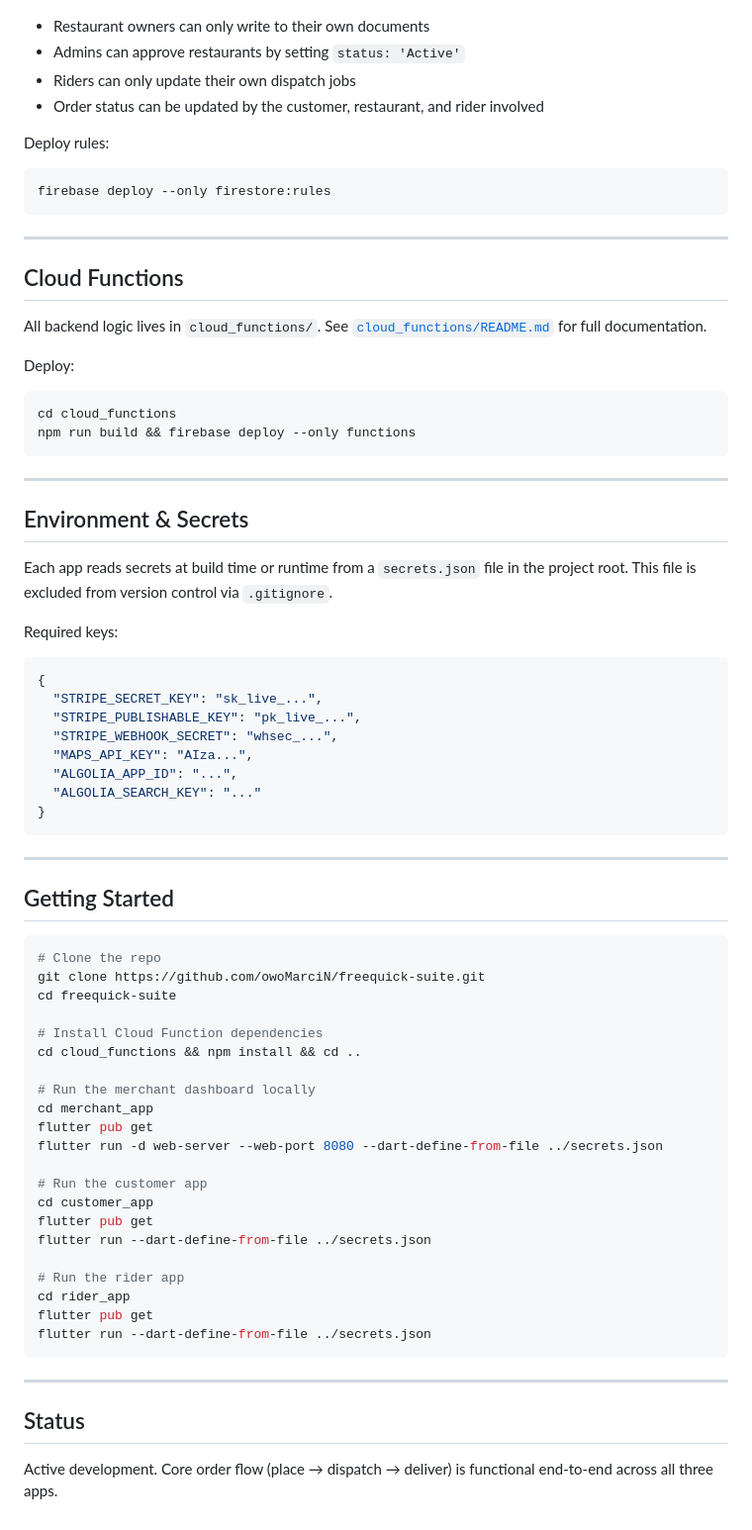
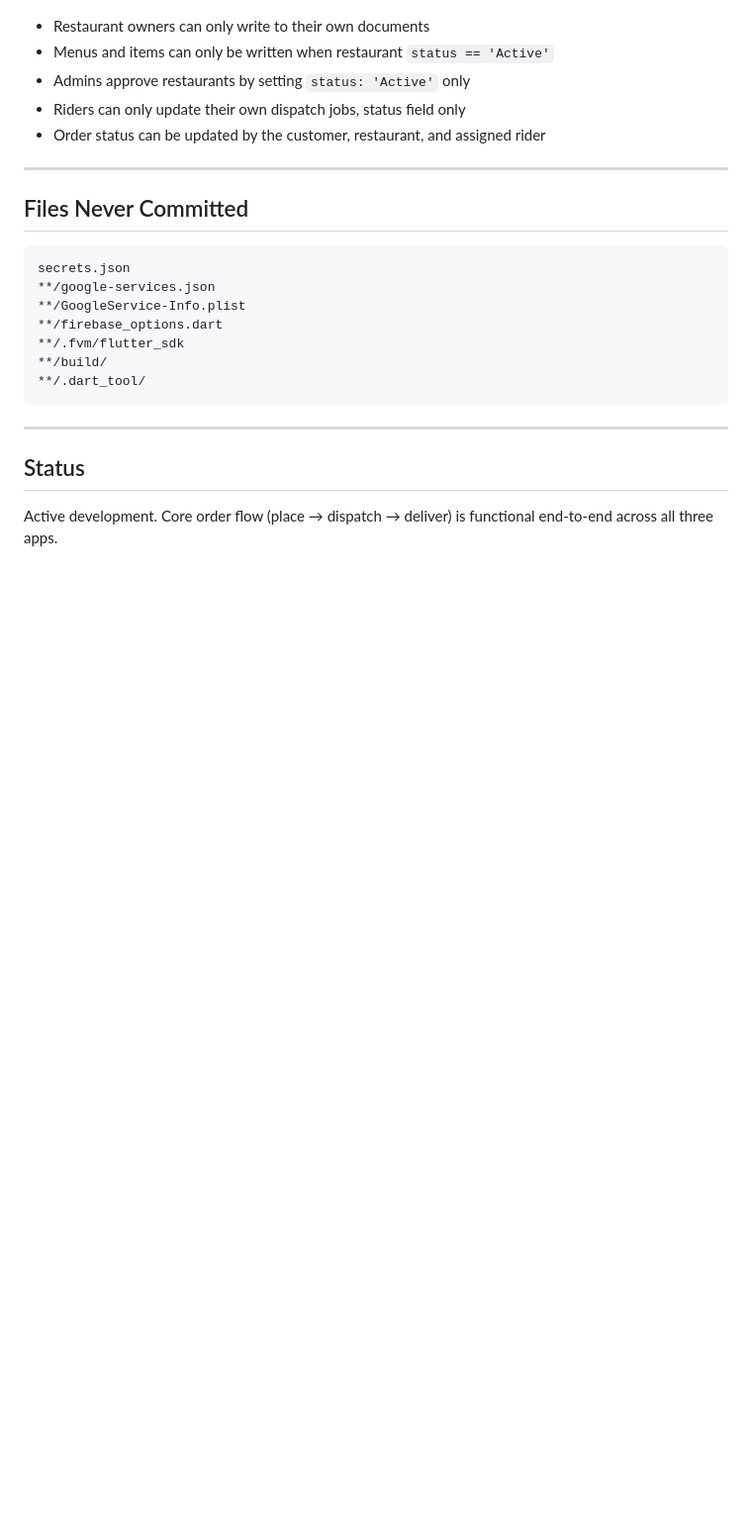
Before and after one commit to owoMarciN/Freequick-Suite, a Markdown page: README.md, the part around one of its changes. Shown at 99% size. GitHub-like rendering; blank space fills up the shorter version.

````diff
--- a/README.md
+++ b/README.md
@@ -74,69 +225,21 @@ Firestore rules are defined in `firestore.rules`. Key principles:
 - Restaurant owners can only write to their own documents
-- Admins can approve restaurants by setting `status: 'Active'`
-- Riders can only update their own dispatch jobs
-- Order status can be updated by the customer, restaurant, and rider involved
-
-Deploy rules:
-```bash
-firebase deploy --only firestore:rules
-```
+- Menus and items can only be written when restaurant `status == 'Active'`
+- Admins approve restaurants by setting `status: 'Active'` only
+- Riders can only update their own dispatch jobs, status field only
+- Order status can be updated by the customer, restaurant, and assigned rider
 
 ---
 
-## Cloud Functions
+## Files Never Committed
 
-All backend logic lives in `cloud_functions/`. See [`cloud_functions/README.md`](cloud_functions/README.md) for full documentation.
-
-Deploy:
-```bash
-cd cloud_functions
-npm run build && firebase deploy --only functions
-```
-
----
-
-## Environment & Secrets
-
-Each app reads secrets at build time or runtime from a `secrets.json` file in the project root. This file is excluded from version control via `.gitignore`.
-
-Required keys:
-```json
-{
-  "STRIPE_SECRET_KEY": "sk_live_...",
-  "STRIPE_PUBLISHABLE_KEY": "pk_live_...",
-  "STRIPE_WEBHOOK_SECRET": "whsec_...",
-  "MAPS_API_KEY": "AIza...",
-  "ALGOLIA_APP_ID": "...",
-  "ALGOLIA_SEARCH_KEY": "..."
-}
-```
-
----
-
-## Getting Started
-
-```bash
-# Clone the repo
-git clone https://github.com/owoMarciN/freequick-suite.git
-cd freequick-suite
-
-# Install Cloud Function dependencies
-cd cloud_functions && npm install && cd ..
-
-# Run the merchant dashboard locally
-cd merchant_app
-flutter pub get
-flutter run -d web-server --web-port 8080 --dart-define-from-file ../secrets.json
-
-# Run the customer app
-cd customer_app
-flutter pub get
-flutter run --dart-define-from-file ../secrets.json
-
-# Run the rider app
-cd rider_app
-flutter pub get
-flutter run --dart-define-from-file ../secrets.json
+```gitignore
+secrets.json
+**/google-services.json
+**/GoogleService-Info.plist
+**/firebase_options.dart
+**/.fvm/flutter_sdk
+**/build/
+**/.dart_tool/
 ```
 
 ---
````
Also changed, not shown: other parts of README.md (+157 -6 lines).
